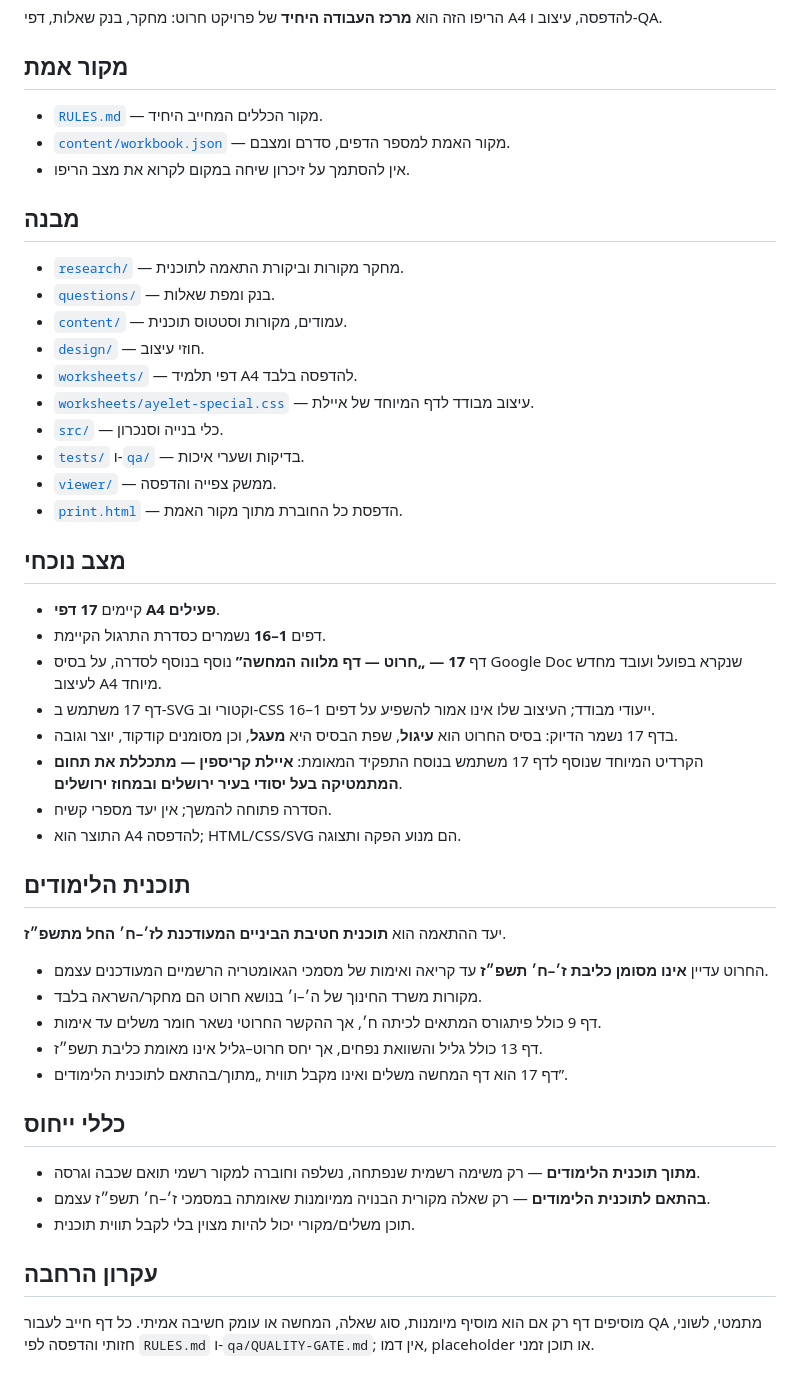
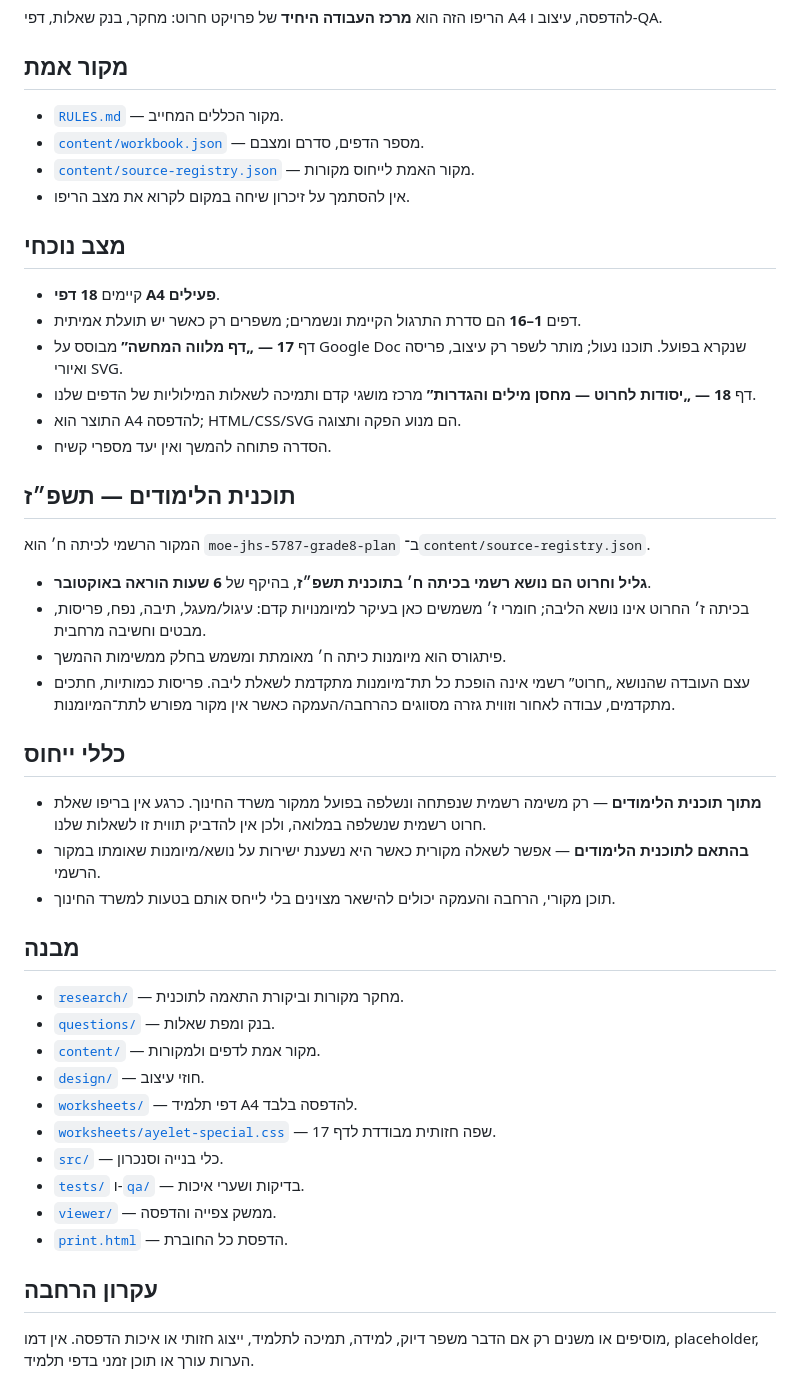
Before and after one commit to yanivmizrachiy/smartschool-hebrew-voice-notes, a Markdown page: README.md, the part around the change. Rendered like a GitHub page.

Commit message:
Align README with verified grade 8 cone curriculum

```diff
--- a/README.md
+++ b/README.md
@@ -4,50 +4,48 @@
 
 ## מקור אמת
 
-- [`RULES.md`](RULES.md) — מקור הכללים המחייב היחיד.
-- [`content/workbook.json`](content/workbook.json) — מקור האמת למספר הדפים, סדרם ומצבם.
+- [`RULES.md`](RULES.md) — מקור הכללים המחייב.
+- [`content/workbook.json`](content/workbook.json) — מספר הדפים, סדרם ומצבם.
+- [`content/source-registry.json`](content/source-registry.json) — מקור האמת לייחוס מקורות.
 - אין להסתמך על זיכרון שיחה במקום לקרוא את מצב הריפו.
+
+## מצב נוכחי
+
+- קיימים **18 דפי A4 פעילים**.
+- דפים **1–16** הם סדרת התרגול הקיימת ונשמרים; משפרים רק כאשר יש תועלת אמיתית.
+- דף **17 — „דף מלווה המחשה”** מבוסס על Google Doc שנקרא בפועל. תוכנו נעול; מותר לשפר רק עיצוב, פריסה ואיורי SVG.
+- דף **18 — „יסודות לחרוט — מחסן מילים והגדרות”** מרכז מושגי קדם ותמיכה לשאלות המילוליות של הדפים שלנו.
+- התוצר הוא A4 להדפסה; HTML/CSS/SVG הם מנוע הפקה ותצוגה.
+- הסדרה פתוחה להמשך ואין יעד מספרי קשיח.
+
+## תוכנית הלימודים — תשפ״ז
+
+המקור הרשמי לכיתה ח׳ הוא `moe-jhs-5787-grade8-plan` ב־`content/source-registry.json`.
+
+- **גליל וחרוט הם נושא רשמי בכיתה ח׳ בתוכנית תשפ״ז**, בהיקף של **6 שעות הוראה באוקטובר**.
+- בכיתה ז׳ החרוט אינו נושא הליבה; חומרי ז׳ משמשים כאן בעיקר למיומנויות קדם: עיגול/מעגל, תיבה, נפח, פריסות, מבטים וחשיבה מרחבית.
+- פיתגורס הוא מיומנות כיתה ח׳ מאומתת ומשמש בחלק ממשימות ההמשך.
+- עצם העובדה שהנושא „חרוט” רשמי אינה הופכת כל תת־מיומנות מתקדמת לשאלת ליבה. פריסות כמותיות, חתכים מתקדמים, עבודה לאחור וזווית גזרה מסווגים כהרחבה/העמקה כאשר אין מקור מפורש לתת־המיומנות.
+
+## כללי ייחוס
+
+- **מתוך תוכנית הלימודים** — רק משימה רשמית שנפתחה ונשלפה בפועל ממקור משרד החינוך. כרגע אין בריפו שאלת חרוט רשמית שנשלפה במלואה, ולכן אין להדביק תווית זו לשאלות שלנו.
+- **בהתאם לתוכנית הלימודים** — אפשר לשאלה מקורית כאשר היא נשענת ישירות על נושא/מיומנות שאומתו במקור הרשמי.
+- תוכן מקורי, הרחבה והעמקה יכולים להישאר מצוינים בלי לייחס אותם בטעות למשרד החינוך.
 
 ## מבנה
 
 - [`research/`](research/) — מחקר מקורות וביקורת התאמה לתוכנית.
 - [`questions/`](questions/) — בנק ומפת שאלות.
-- [`content/`](content/) — עמודים, מקורות וסטטוס תוכנית.
+- [`content/`](content/) — מקור אמת לדפים ולמקורות.
 - [`design/`](design/) — חוזי עיצוב.
 - [`worksheets/`](worksheets/) — דפי תלמיד A4 להדפסה בלבד.
-- [`worksheets/ayelet-special.css`](worksheets/ayelet-special.css) — עיצוב מבודד לדף המיוחד של איילת.
+- [`worksheets/ayelet-special.css`](worksheets/ayelet-special.css) — שפה חזותית מבודדת לדף 17.
 - [`src/`](src/) — כלי בנייה וסנכרון.
 - [`tests/`](tests/) ו-[`qa/`](qa/) — בדיקות ושערי איכות.
 - [`viewer/`](viewer/) — ממשק צפייה והדפסה.
-- [`print.html`](print.html) — הדפסת כל החוברת מתוך מקור האמת.
-
-## מצב נוכחי
-
-- קיימים **17 דפי A4 פעילים**.
-- דפים **1–16** נשמרים כסדרת התרגול הקיימת.
-- דף **17 — „חרוט — דף מלווה המחשה”** נוסף בנוסף לסדרה, על בסיס Google Doc שנקרא בפועל ועובד מחדש לעיצוב A4 מיוחד.
-- דף 17 משתמש ב-SVG וקטורי וב-CSS ייעודי מבודד; העיצוב שלו אינו אמור להשפיע על דפים 1–16.
-- בדף 17 נשמר הדיוק: בסיס החרוט הוא **עיגול**, שפת הבסיס היא **מעגל**, וכן מסומנים קודקוד, יוצר וגובה.
-- הקרדיט המיוחד שנוסף לדף 17 משתמש בנוסח התפקיד המאומת: **איילת קריספין — מתכללת את תחום המתמטיקה בעל יסודי בעיר ירושלים ובמחוז ירושלים**.
-- הסדרה פתוחה להמשך; אין יעד מספרי קשיח.
-- התוצר הוא A4 להדפסה; HTML/CSS/SVG הם מנוע הפקה ותצוגה.
-
-## תוכנית הלימודים
-
-יעד ההתאמה הוא **תוכנית חטיבת הביניים המעודכנת לז׳–ח׳ החל מתשפ״ז**.
-
-- החרוט עדיין **אינו מסומן כליבת ז׳–ח׳ תשפ״ז** עד קריאה ואימות של מסמכי הגאומטריה הרשמיים המעודכנים עצמם.
-- מקורות משרד החינוך של ה׳–ו׳ בנושא חרוט הם מחקר/השראה בלבד.
-- דף 9 כולל פיתגורס המתאים לכיתה ח׳, אך ההקשר החרוטי נשאר חומר משלים עד אימות.
-- דף 13 כולל גליל והשוואת נפחים, אך יחס חרוט–גליל אינו מאומת כליבת תשפ״ז.
-- דף 17 הוא דף המחשה משלים ואינו מקבל תווית „מתוך/בהתאם לתוכנית הלימודים”.
-
-## כללי ייחוס
-
-- **מתוך תוכנית הלימודים** — רק משימה רשמית שנפתחה, נשלפה וחוברה למקור רשמי תואם שכבה וגרסה.
-- **בהתאם לתוכנית הלימודים** — רק שאלה מקורית הבנויה ממיומנות שאומתה במסמכי ז׳–ח׳ תשפ״ז עצמם.
-- תוכן משלים/מקורי יכול להיות מצוין בלי לקבל תווית תוכנית.
+- [`print.html`](print.html) — הדפסת כל החוברת.
 
 ## עקרון הרחבה
 
-מוסיפים דף רק אם הוא מוסיף מיומנות, סוג שאלה, המחשה או עומק חשיבה אמיתי. כל דף חייב לעבור QA מתמטי, לשוני, חזותי והדפסה לפי `RULES.md` ו-`qa/QUALITY-GATE.md`; אין דמו, placeholder או תוכן זמני.
+מוסיפים או משנים רק אם הדבר משפר דיוק, למידה, תמיכה לתלמיד, ייצוג חזותי או איכות הדפסה. אין דמו, placeholder, הערות עורך או תוכן זמני בדפי תלמיד.
```
